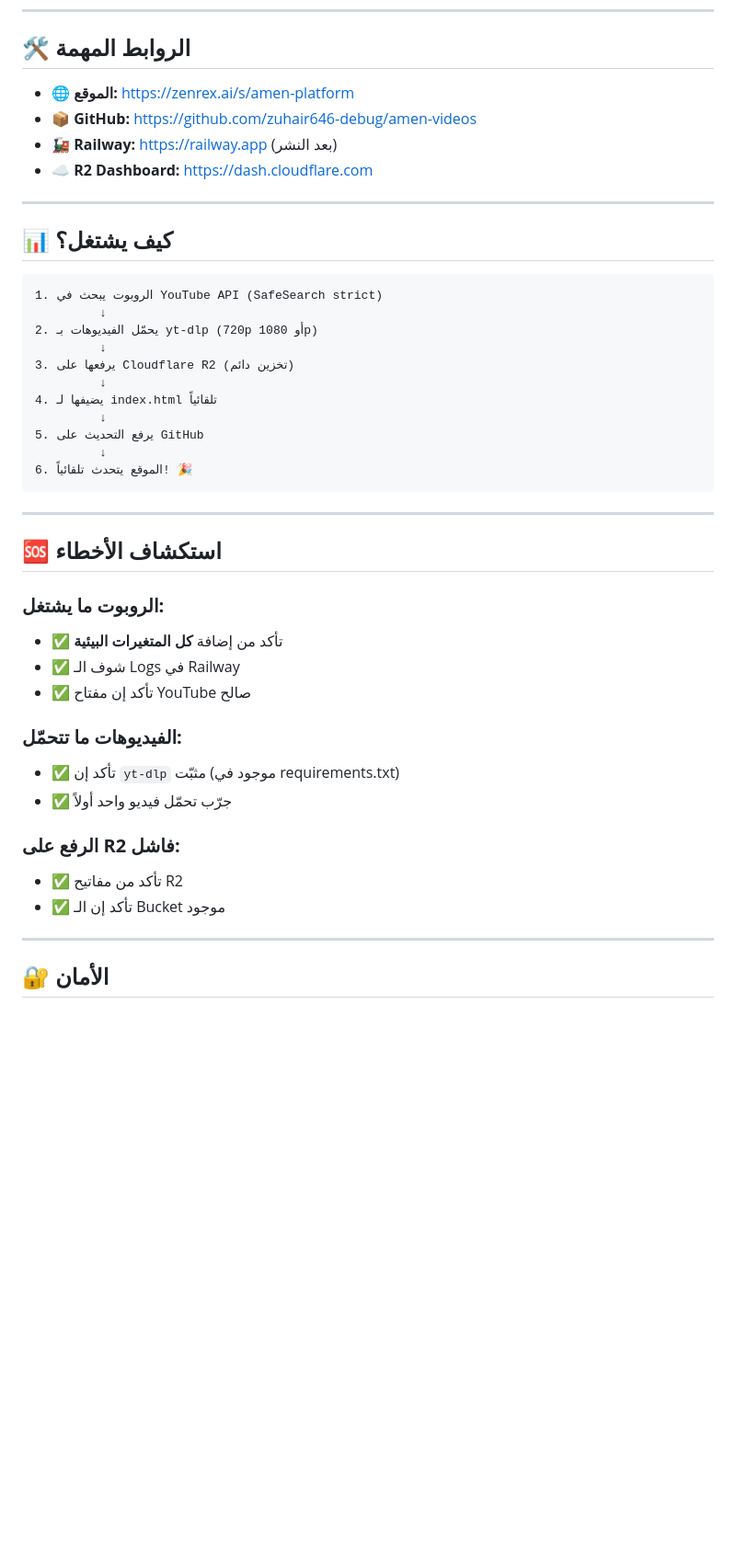
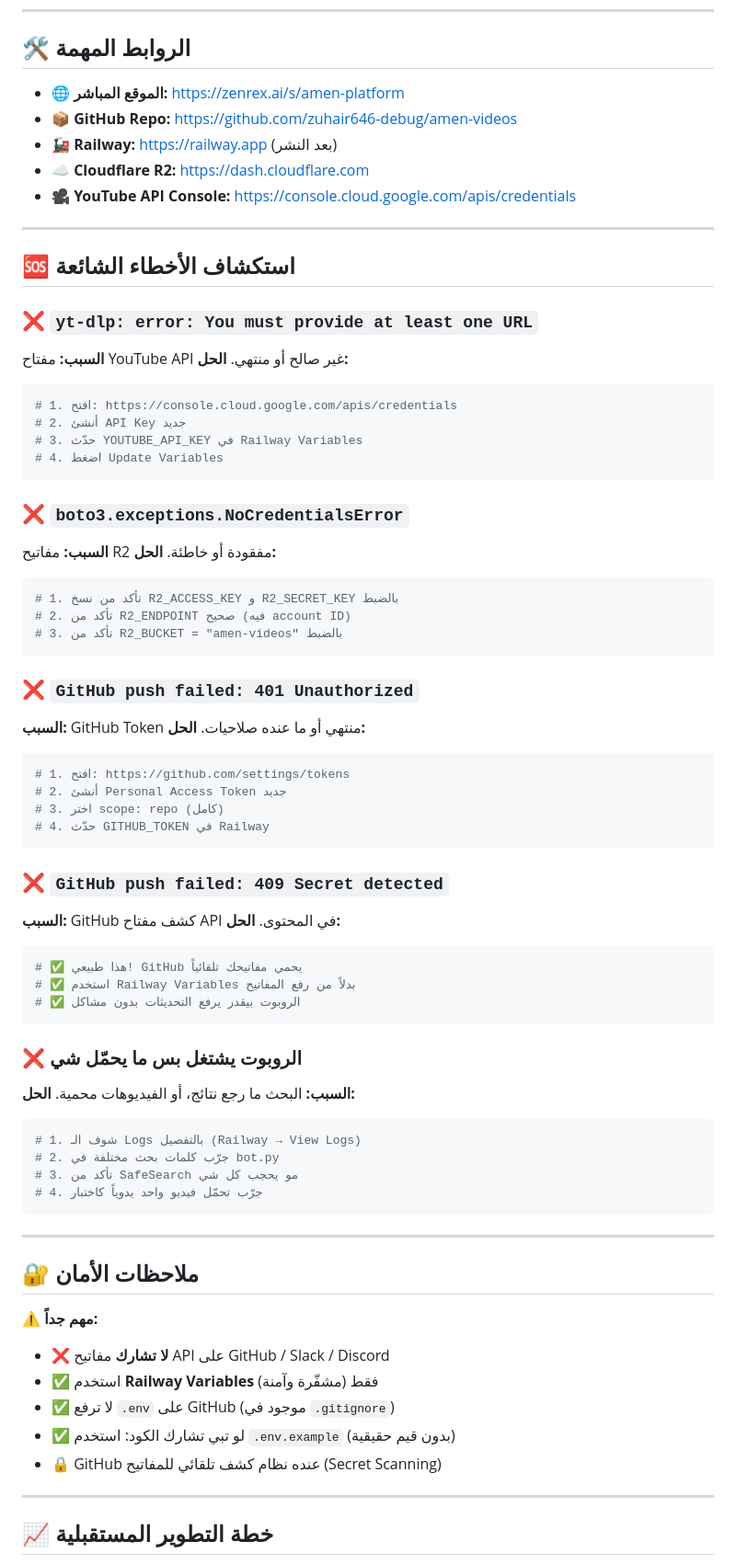
Before and after one commit to zuhair646-debug/amen-videos, a Markdown page: README.md, the part around one of its changes. Shown at 92% size. Rendered like a GitHub page; blank space fills up the shorter version.

Commit message:
🔑 تحديث: توضيح خطوات Railway + إزالة المفاتيح للأمان

````diff
--- a/README.md
+++ b/README.md
@@ -108,47 +182,76 @@ process_videos(query, is_short, max_videos=5)  # غيّر من 2 إلى 5
 
 ## 🛠️ الروابط المهمة
 
-- 🌐 **الموقع:** https://zenrex.ai/s/amen-platform
-- 📦 **GitHub:** https://github.com/zuhair646-debug/amen-videos
+- 🌐 **الموقع المباشر:** https://zenrex.ai/s/amen-platform
+- 📦 **GitHub Repo:** https://github.com/zuhair646-debug/amen-videos
 - 🚂 **Railway:** https://railway.app (بعد النشر)
-- ☁️ **R2 Dashboard:** https://dash.cloudflare.com
+- ☁️ **Cloudflare R2:** https://dash.cloudflare.com
+- 🎥 **YouTube API Console:** https://console.cloud.google.com/apis/credentials
 
 ---
 
-## 📊 كيف يشتغل؟
+## 🆘 استكشاف الأخطاء الشائعة
 
+### ❌ **`yt-dlp: error: You must provide at least one URL`**
+**السبب:** مفتاح YouTube API غير صالح أو منتهي.
+**الحل:**
+```bash
+# 1. افتح: https://console.cloud.google.com/apis/credentials
+# 2. أنشئ API Key جديد
+# 3. حدّث YOUTUBE_API_KEY في Railway Variables
+# 4. اضغط Update Variables
 ```
-1. الروبوت يبحث في YouTube API (SafeSearch strict)
-         ↓
-2. يحمّل الفيديوهات بـ yt-dlp (720p أو 1080p)
-         ↓
-3. يرفعها على Cloudflare R2 (تخزين دائم)
-         ↓
-4. يضيفها لـ index.html تلقائياً
-         ↓
-5. يرفع التحديث على GitHub
-         ↓
-6. الموقع يتحدث تلقائياً! 🎉
+
+### ❌ **`boto3.exceptions.NoCredentialsError`**
+**السبب:** مفاتيح R2 مفقودة أو خاطئة.
+**الحل:**
+```bash
+# 1. تأكد من نسخ R2_ACCESS_KEY و R2_SECRET_KEY بالضبط
+# 2. تأكد من R2_ENDPOINT صحيح (فيه account ID)
+# 3. تأكد من R2_BUCKET = "amen-videos" بالضبط
+```
+
+### ❌ **`GitHub push failed: 401 Unauthorized`**
+**السبب:** GitHub Token منتهي أو ما عنده صلاحيات.
+**الحل:**
+```bash
+# 1. افتح: https://github.com/settings/tokens
+# 2. أنشئ Personal Access Token جديد
+# 3. اختر scope: repo (كامل)
+# 4. حدّث GITHUB_TOKEN في Railway
+```
+
+### ❌ **`GitHub push failed: 409 Secret detected`**
+**السبب:** GitHub كشف مفتاح API في المحتوى.
+**الحل:**
+```bash
+# ✅ هذا طبيعي! GitHub يحمي مفاتيحك تلقائياً
+# ✅ استخدم Railway Variables بدلاً من رفع المفاتيح
+# ✅ الروبوت بيقدر يرفع التحديثات بدون مشاكل
+```
+
+### ❌ **الروبوت يشتغل بس ما يحمّل شي**
+**السبب:** البحث ما رجع نتائج، أو الفيديوهات محمية.
+**الحل:**
+```bash
+# 1. شوف الـ Logs بالتفصيل (Railway → View Logs)
+# 2. جرّب كلمات بحث مختلفة في bot.py
+# 3. تأكد من SafeSearch مو يحجب كل شي
+# 4. جرّب تحمّل فيديو واحد يدوياً كاختبار
 ```
 
 ---
 
-## 🆘 استكشاف الأخطاء
+## 🔐 ملاحظات الأمان
 
-### **الروبوت ما يشتغل:**
-- ✅ تأكد من إضافة **كل المتغيرات البيئية**
-- ✅ شوف الـ Logs في Railway
-- ✅ تأكد إن مفتاح YouTube صالح
-
-### **الفيديوهات ما تتحمّل:**
-- ✅ تأكد إن `yt-dlp` مثبّت (موجود في requirements.txt)
-- ✅ جرّب تحمّل فيديو واحد أولاً
-
-### **الرفع على R2 فاشل:**
-- ✅ تأكد من مفاتيح R2
-- ✅ تأكد إن الـ Bucket موجود
+**⚠️ مهم جداً:**
+- ❌ **لا تشارك** مفاتيح API على GitHub / Slack / Discord
+- ✅ استخدم **Railway Variables** فقط (مشفّرة وآمنة)
+- ✅ لا ترفع `.env` على GitHub (موجود في `.gitignore`)
+- ✅ لو تبي تشارك الكود: استخدم `.env.example` (بدون قيم حقيقية)
+- 🔒 GitHub عنده نظام كشف تلقائي للمفاتيح (Secret Scanning)
 
 ---
 
-## 🔐 الأمان
+## 📈 خطة التطوير المستقبلية
 
````
Also changed, not shown: other parts of README.md (+134 -45 lines).
